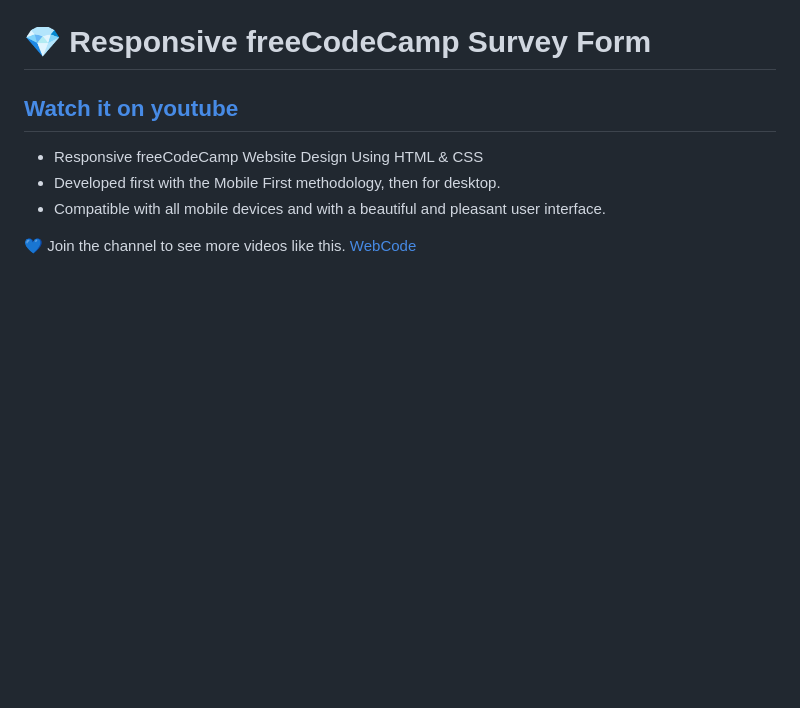
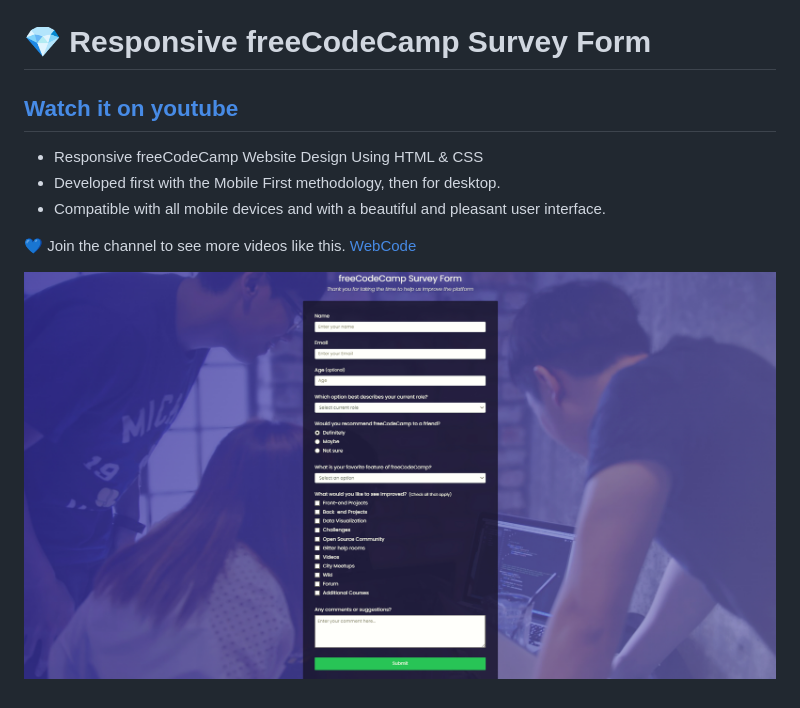
Before and after one commit to harisdev-netizen/survey-form, a Markdown page: README.md, the part around the change. Rendered like a GitHub page; pictures changed too: assets/freeCode.jpg (added); blank space fills up the shorter version.

```diff
--- a/README.md
+++ b/README.md
@@ -7,3 +7,5 @@
 - Compatible with all mobile devices and with a beautiful and pleasant user interface.
 
 💙 Join the channel to see more videos like this. [WebCode](https://www.youtube.com/channel/UCfPJ07vvW4CBs6M-vn4ctMQ)
+
+![preview img](./assets/freeCode.jpg)
```
